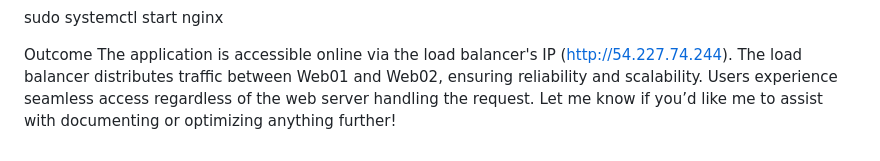
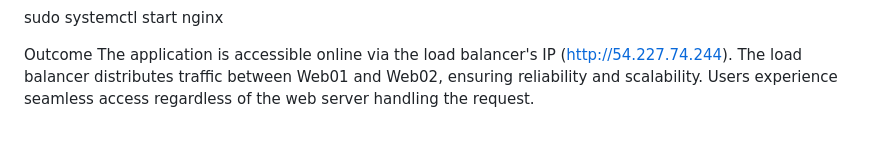
Before and after one commit to Fatoumata32/myfarmerAI, a Markdown page: README.md, the part around the change. Drawn GitHub-style.

```diff
--- a/README.md
+++ b/README.md
@@ -180,4 +180,3 @@ Outcome
 The application is accessible online via the load balancer's IP (http://54.227.74.244).
 The load balancer distributes traffic between Web01 and Web02, ensuring reliability and scalability.
 Users experience seamless access regardless of the web server handling the request.
-Let me know if you’d like me to assist with documenting or optimizing anything further!
```
